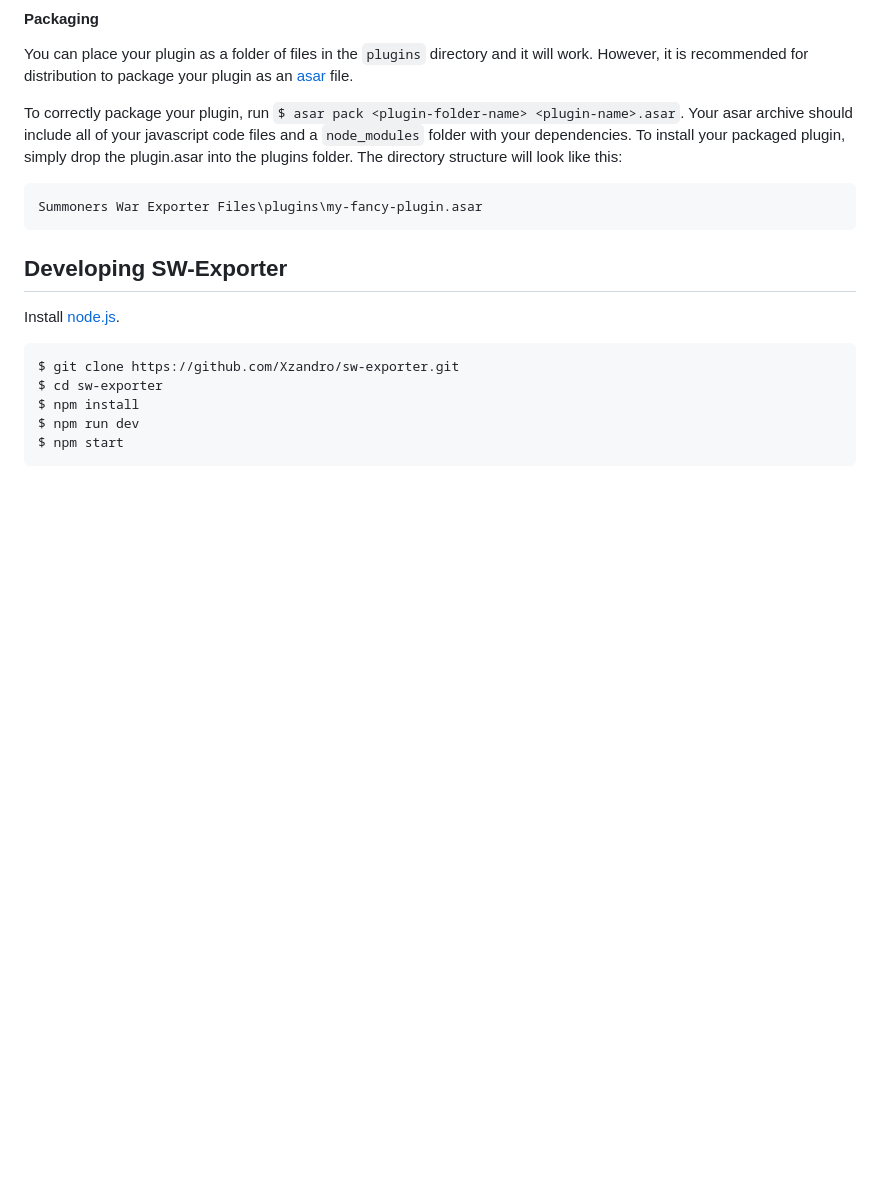
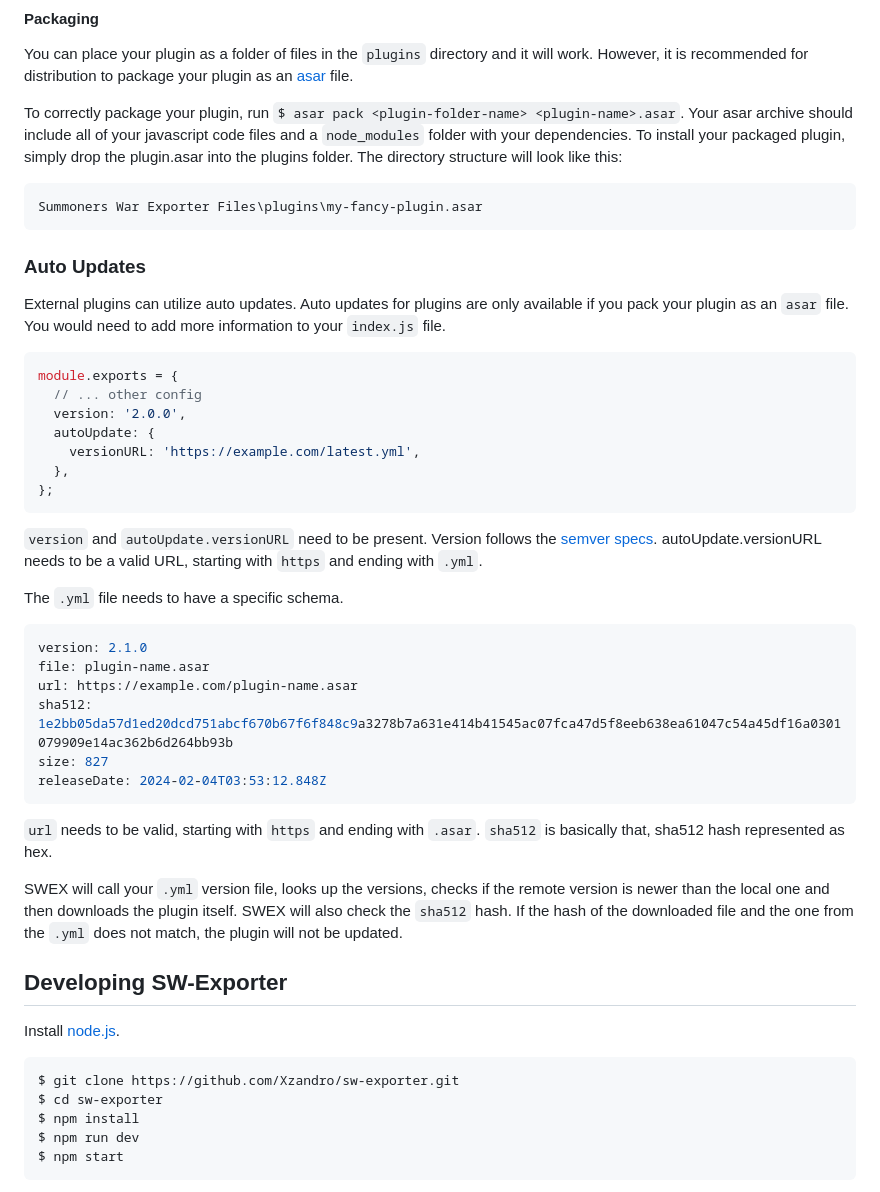
Before and after one commit to Xzandro/sw-exporter, a Markdown page: README.md, the part around the change. Drawn GitHub-style; blank space fills up the shorter version.

Commit message:
Added plugin auto update docs to readme

````diff
--- a/README.md
+++ b/README.md
@@ -58,6 +58,37 @@ To correctly package your plugin, run `$ asar pack <plugin-folder-name> <plugin-
 ```
 Summoners War Exporter Files\plugins\my-fancy-plugin.asar
 ```
+
+### Auto Updates
+
+External plugins can utilize auto updates. Auto updates for plugins are only available if you pack your plugin as an `asar` file. You would need to add more information to your `index.js` file.
+
+```javascript
+module.exports = {
+  // ... other config
+  version: '2.0.0',
+  autoUpdate: {
+    versionURL: 'https://example.com/latest.yml',
+  },
+};
+```
+
+`version` and `autoUpdate.versionURL` need to be present. Version follows the [semver specs](https://semver.org/). autoUpdate.versionURL needs to be a valid URL, starting with `https` and ending with `.yml`.
+
+The `.yml` file needs to have a specific schema.
+
+```yml
+version: 2.1.0
+file: plugin-name.asar
+url: https://example.com/plugin-name.asar
+sha512: 1e2bb05da57d1ed20dcd751abcf670b67f6f848c9a3278b7a631e414b41545ac07fca47d5f8eeb638ea61047c54a45df16a0301079909e14ac362b6d264bb93b
+size: 827
+releaseDate: 2024-02-04T03:53:12.848Z
+```
+
+`url` needs to be valid, starting with `https` and ending with `.asar`. `sha512` is basically that, sha512 hash represented as hex.
+
+SWEX will call your `.yml` version file, looks up the versions, checks if the remote version is newer than the local one and then downloads the plugin itself. SWEX will also check the `sha512` hash. If the hash of the downloaded file and the one from the `.yml` does not match, the plugin will not be updated.
 
 ## Developing SW-Exporter
 
````
